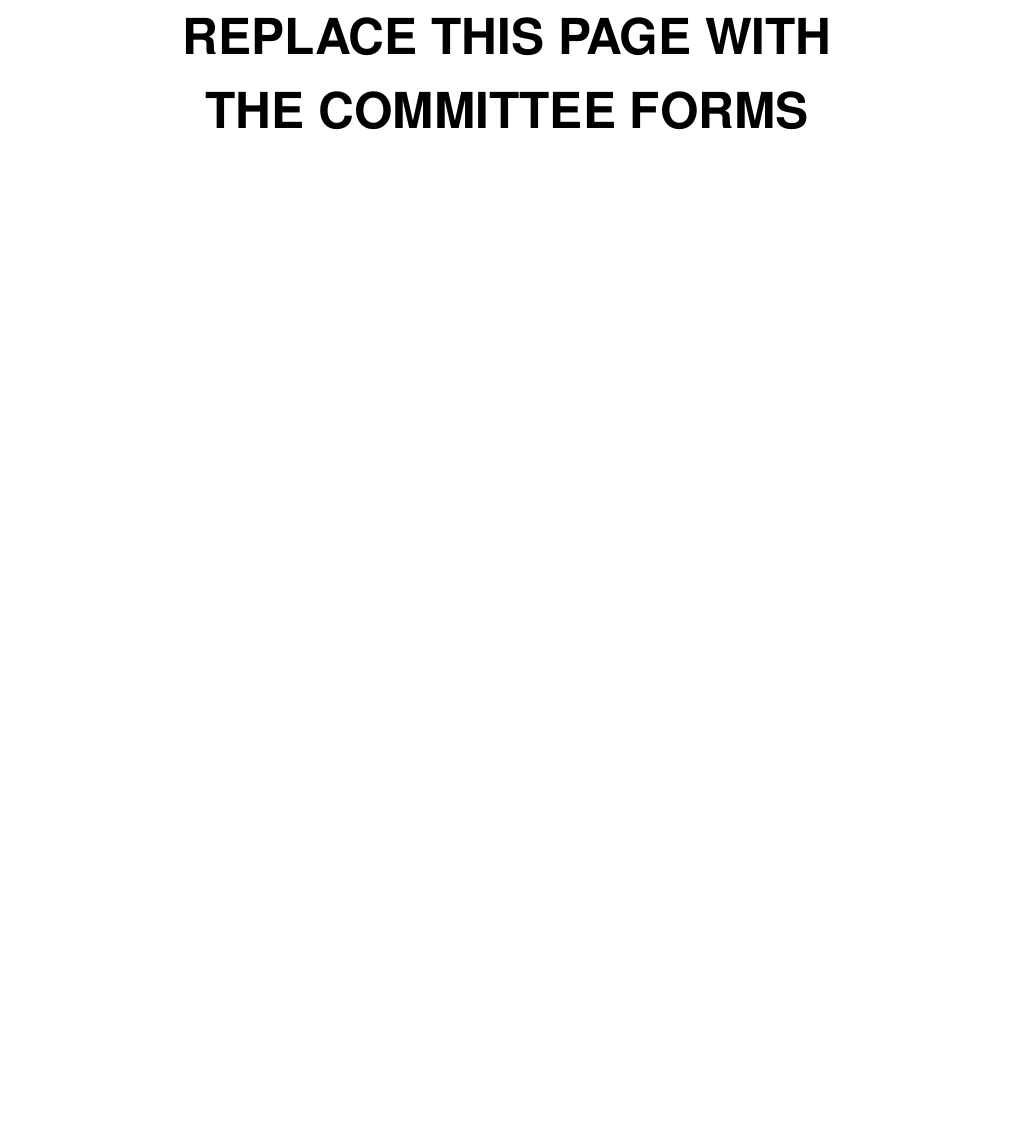
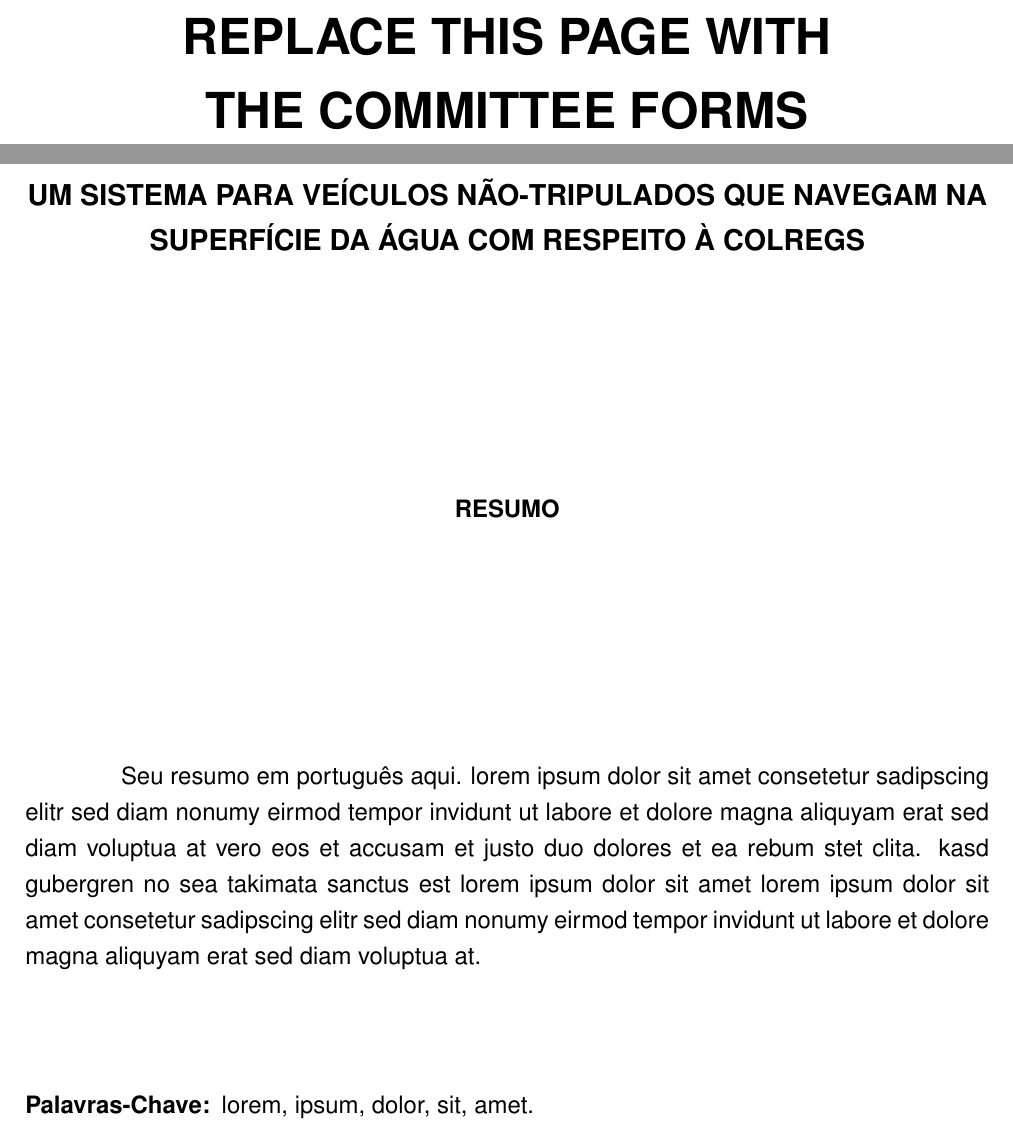
Before and after one commit to DarlanJurak/Master-s-Thesis---A-COLREGS-Compliant-Guidance-System-for-USV, a LaTeX thesis (main.tex): part of page 3 of 56 before the commit and two parts of pages 3 and 4 of 58 after it, the two joined at a grey line, cut so that both start at the same text, the shorter picture padded with empty space. Compiled offline with pdfLaTeX.

Commit message:
Updates from Overleaf

```diff
--- a/main.tex
+++ b/main.tex
@@ -103,7 +103,7 @@
 %----------------------------------------------------------------
 % Autor (OBRIGATÓRIO)
 %----------------------------------------------------------------
-\author{\small{Darlan Alves Jurak}}
+\author{{Darlan Alves Jurak}}
 
 %----------------------------------------------------------------
 % Título (OBRIGATÓRIO). Devem ser passados DOIS parâmetros,
@@ -111,7 +111,7 @@
 % escolhido. Os títulos são utilizados para a montagem da capa,
 % resumo e abstract mais tarde.
 %----------------------------------------------------------------
-\newcommand{\writeTitleHere}{a \acs{COLREGS}-compliant system for unmanned surface vehicles}
+\newcommand{\writeTitleHere}{a COLREGS-compliant system for unmanned surface vehicles}
 % \newcommand{\writeTitleHere}{a \acs{COLREGS}-compliant guidance system for unmanned surface vehicles}
 % \newcommand{\writeTitleHere}{A COLREGs Compliant Collision Avoidance System for Unmanned Surface Vehicles}
 \newcommand{\writeTitleHerePT}{Um Sistema para Veículos Não-Tripulados que Navegam na Superfície da Água com Respeito à COLREGs}
@@ -214,17 +214,17 @@
 % Resumo, com as palavras-chave passadas por parâmetro
 % (OBRIGATÓRIO, ao menos para teses e dissertações)
 %----------------------------------------------------------------
-%\begin{resumo}{lorem, ipsum, dolor, sit, amet}
-%Seu resumo em português aqui. lorem ipsum dolor sit amet consetetur sadipscing elitr sed diam nonumy eirmod tempor invidunt ut labore et dolore magna aliquyam erat sed diam voluptua at vero eos et accusam et justo duo dolores et ea rebum stet clita.  kasd gubergren no sea takimata sanctus est lorem ipsum dolor sit amet lorem ipsum dolor sit amet consetetur sadipscing elitr sed diam nonumy eirmod tempor invidunt ut labore et dolore magna aliquyam erat sed diam voluptua at.
-%\end{resumo}
+\begin{resumo}{lorem, ipsum, dolor, sit, amet}
+Seu resumo em português aqui. lorem ipsum dolor sit amet consetetur sadipscing elitr sed diam nonumy eirmod tempor invidunt ut labore et dolore magna aliquyam erat sed diam voluptua at vero eos et accusam et justo duo dolores et ea rebum stet clita.  kasd gubergren no sea takimata sanctus est lorem ipsum dolor sit amet lorem ipsum dolor sit amet consetetur sadipscing elitr sed diam nonumy eirmod tempor invidunt ut labore et dolore magna aliquyam erat sed diam voluptua at.
+\end{resumo}
 
 %----------------------------------------------------------------
 % Abstract, com as palavras-chave passadas por parâmetro
 % (OBRIGATÓRIO, ao menos para teses e dissertações)
 %----------------------------------------------------------------
-%\begin{abstract}{lorem, ipsum, dolor, sit, amet}
-%Your abstract in English here. lorem ipsum dolor sit amet consetetur sadipscing elitr sed diam nonumy eirmod tempor invidunt ut labore et dolore magna aliquyam erat sed diam voluptua at vero eos et accusam et justo duo dolores et ea rebum stet clita kasd gubergren no sea takimata sanctus est lorem ipsum dolor sit amet lorem ipsum dolor sit amet consetetur sadipscing elitr sed diam nonumy eirmod tempor invidunt ut labore et dolore magna aliquyam erat sed diam voluptua at
-%\end{abstract}
+\begin{abstract}{lorem, ipsum, dolor, sit, amet}
+Your abstract in English here. lorem ipsum dolor sit amet consetetur sadipscing elitr sed diam nonumy eirmod tempor invidunt ut labore et dolore magna aliquyam erat sed diam voluptua at vero eos et accusam et justo duo dolores et ea rebum stet clita kasd gubergren no sea takimata sanctus est lorem ipsum dolor sit amet lorem ipsum dolor sit amet consetetur sadipscing elitr sed diam nonumy eirmod tempor invidunt ut labore et dolore magna aliquyam erat sed diam voluptua at
+\end{abstract}
 
 %----------------------------------------------------------------
 % Listas e sumário, nessa ordem. Somente o sumário é obrigatório,
```
Also changed, not shown: Chap2-Theoretical_Background.tex (+1 -1 lines), Chap3-Literature_Review.tex (+3 -1 lines).
